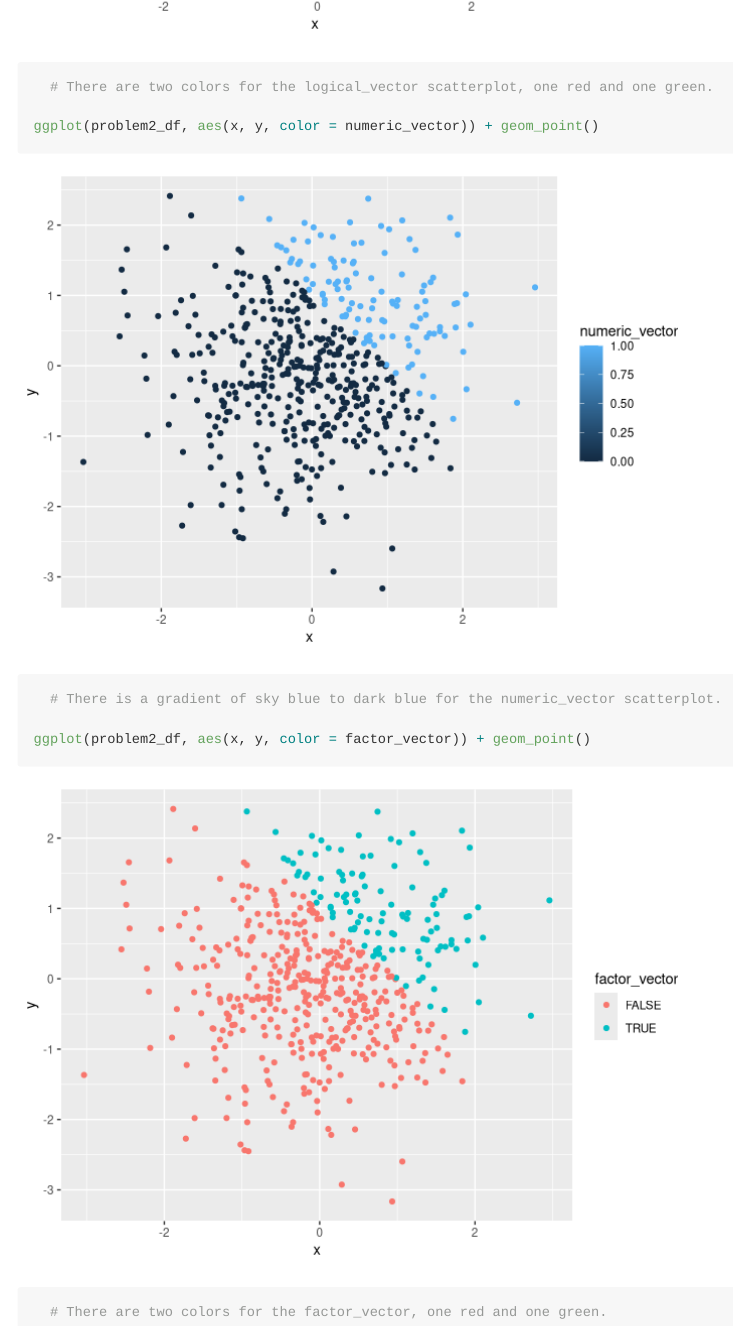
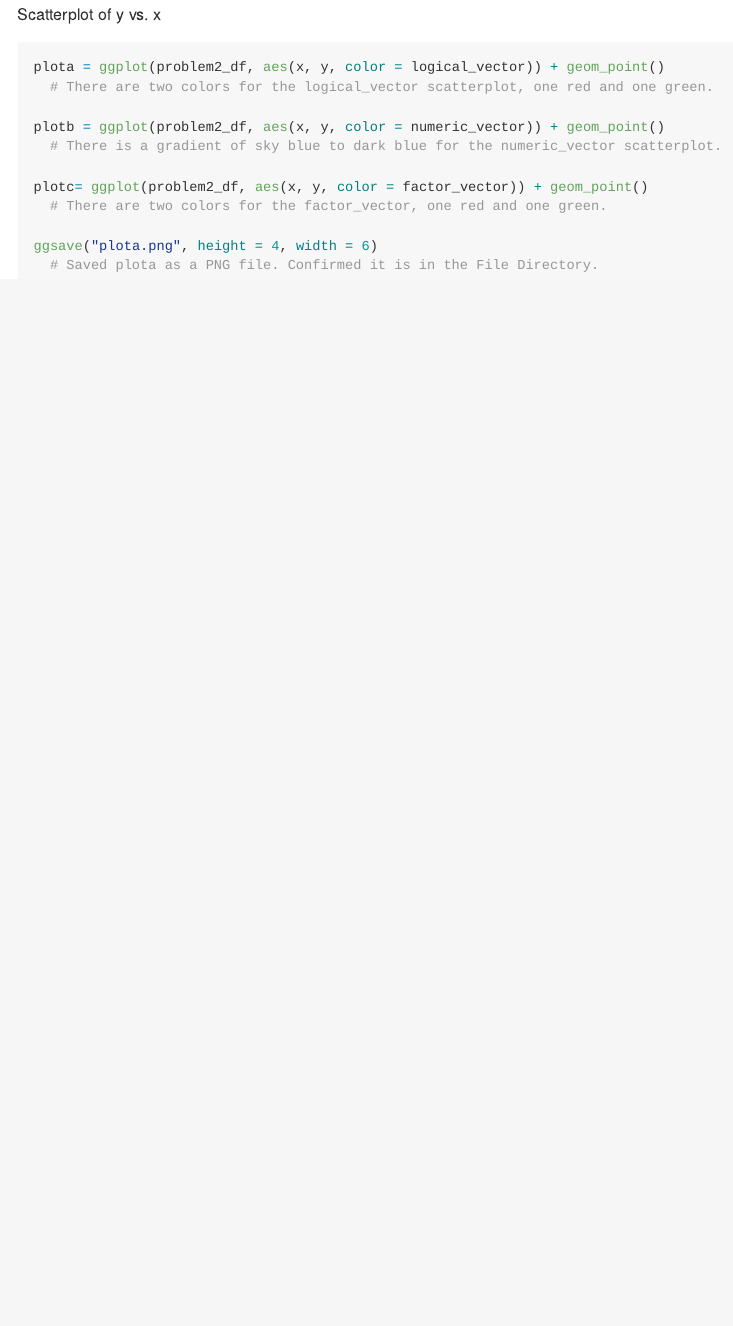
Before and after one commit to jana-lee/p8105_hw1_jl5295, an R Markdown document (p8105_hw1_jl5295.Rmd): the page in a window 1100 px wide, from 2370 px down before the commit and from 1820 px down after it. Rendered offline with R 4.5, knitr and Pandoc, with nearby package versions; code that draws random numbers runs with fixed seeds of ours.

Commit message:
Exported first scatter (plota). Finished formatting.

````diff
--- a/p8105_hw1_jl5295.Rmd
+++ b/p8105_hw1_jl5295.Rmd
@@ -63,12 +63,15 @@ The proportion of cases for which x + y > 1 is `r mean(pull(problem2_df, logical
 
 Scatterplot of y vs. x
 ```{r, scatterplots}
-ggplot(problem2_df, aes(x, y, color = logical_vector)) + geom_point()
+plota = ggplot(problem2_df, aes(x, y, color = logical_vector)) + geom_point()
   # There are two colors for the logical_vector scatterplot, one red and one green.
 
-ggplot(problem2_df, aes(x, y, color = numeric_vector)) + geom_point()
+plotb = ggplot(problem2_df, aes(x, y, color = numeric_vector)) + geom_point()
   # There is a gradient of sky blue to dark blue for the numeric_vector scatterplot.
 
-ggplot(problem2_df, aes(x, y, color = factor_vector)) + geom_point()
+plotc= ggplot(problem2_df, aes(x, y, color = factor_vector)) + geom_point()
   # There are two colors for the factor_vector, one red and one green.
+
+ggsave("plota.png", height = 4, width = 6)
+  # Saved plota as a PNG file. Confirmed it is in the File Directory.
 ```
````
Also changed, not shown: p8105_hw1_jl5295.md, plota.png (added).
